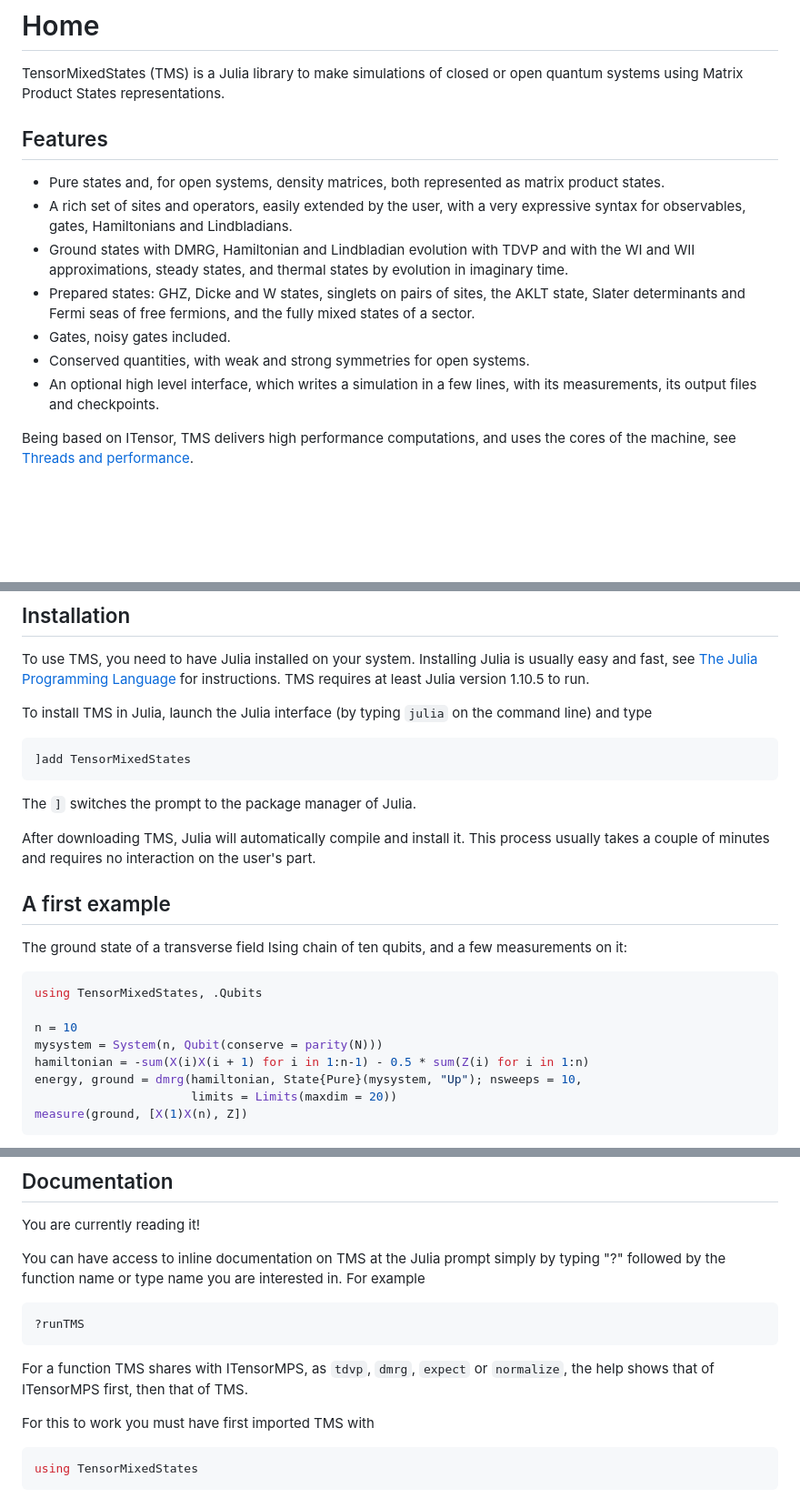
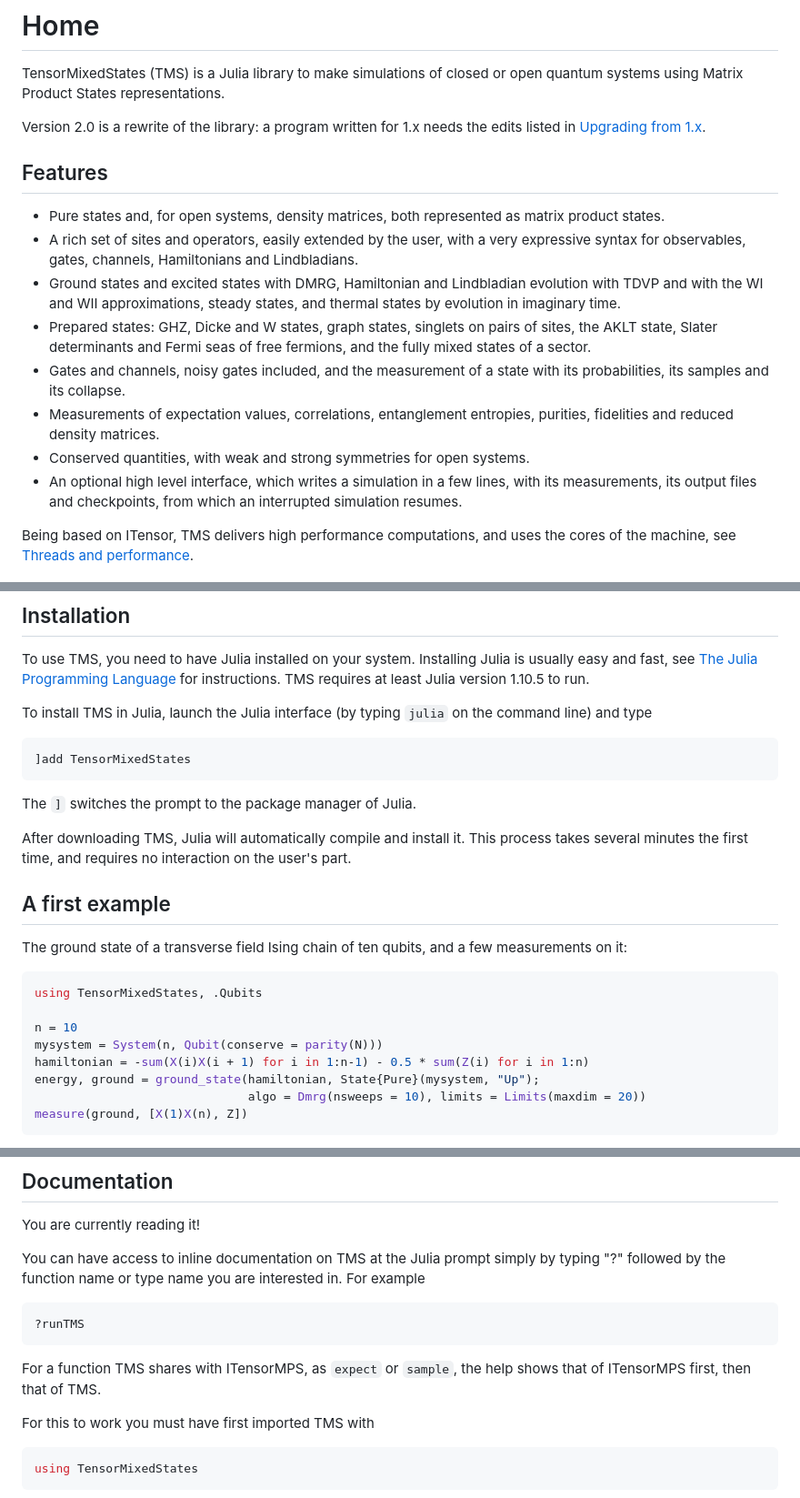
Before and after one commit to jerhoud/TensorMixedStates.jl, a Markdown page: docs/src/index.md, 3 parts joined by grey strips. Shown at 91% size. Rendered like a GitHub page; blank space fills up the shorter version.

Commit message:
Documentation home for 2.0: its features, the first example by ground_state, and a pointer to the upgrading page

````diff
--- a/docs/src/index.md
+++ b/docs/src/index.md
@@ -2,21 +2,29 @@
 
 TensorMixedStates (TMS) is a Julia library to make simulations of closed or open quantum
 systems using Matrix Product States representations.
+
+Version 2.0 is a rewrite of the library: a program written for 1.x needs the edits listed in
+[Upgrading from 1.x](@ref).
 
 ## Features
 
 - Pure states and, for open systems, density matrices, both represented as matrix product
   states.
 - A rich set of sites and operators, easily extended by the user, with a very expressive
-  syntax for observables, gates, Hamiltonians and Lindbladians.
-- Ground states with DMRG, Hamiltonian and Lindbladian evolution with TDVP and with the WI and
-  WII approximations, steady states, and thermal states by evolution in imaginary time.
-- Prepared states: GHZ, Dicke and W states, singlets on pairs of sites, the AKLT state, Slater
-  determinants and Fermi seas of free fermions, and the fully mixed states of a sector.
-- Gates, noisy gates included.
+  syntax for observables, gates, channels, Hamiltonians and Lindbladians.
+- Ground states and excited states with DMRG, Hamiltonian and Lindbladian evolution with TDVP
+  and with the WI and WII approximations, steady states, and thermal states by evolution in
+  imaginary time.
+- Prepared states: GHZ, Dicke and W states, graph states, singlets on pairs of sites, the AKLT
+  state, Slater determinants and Fermi seas of free fermions, and the fully mixed states of a
+  sector.
+- Gates and channels, noisy gates included, and the measurement of a state with its
+  probabilities, its samples and its collapse.
+- Measurements of expectation values, correlations, entanglement entropies, purities, fidelities
+  and reduced density matrices.
 - Conserved quantities, with weak and strong symmetries for open systems.
 - An optional high level interface, which writes a simulation in a few lines, with its
-  measurements, its output files and checkpoints.
+  measurements, its output files and checkpoints, from which an interrupted simulation resumes.
 
 Being based on ITensor, TMS delivers high performance computations, and uses the cores of
 the machine, see [Threads and performance](@ref).
@@ -33,7 +41,7 @@ To install TMS in Julia, launch the Julia interface (by typing `julia` on the co
 
 The `]` switches the prompt to the package manager of Julia.
 
-After downloading TMS, Julia will automatically compile and install it. This process usually takes a couple of minutes and requires no interaction on the user's part.
+After downloading TMS, Julia will automatically compile and install it. This process takes several minutes the first time, and requires no interaction on the user's part.
 
 ## A first example
 
@@ -46,8 +54,8 @@ using TensorMixedStates, .Qubits
 n = 10
 mysystem = System(n, Qubit(conserve = parity(N)))
 hamiltonian = -sum(X(i)X(i + 1) for i in 1:n-1) - 0.5 * sum(Z(i) for i in 1:n)
-energy, ground = dmrg(hamiltonian, State{Pure}(mysystem, "Up"); nsweeps = 10,
-                      limits = Limits(maxdim = 20))
+energy, ground = ground_state(hamiltonian, State{Pure}(mysystem, "Up");
+                              algo = Dmrg(nsweeps = 10), limits = Limits(maxdim = 20))
 measure(ground, [X(1)X(n), Z])
 ```
 
@@ -87,8 +95,8 @@ You can have access to inline documentation on TMS at the Julia prompt simply by
 ?runTMS
 ```
 
-For a function TMS shares with ITensorMPS, as `tdvp`, `dmrg`, `expect` or `normalize`, the
-help shows that of ITensorMPS first, then that of TMS.
+For a function TMS shares with ITensorMPS, as `expect` or `sample`, the help shows that of
+ITensorMPS first, then that of TMS.
 
 For this to work you must have first imported TMS with
 
````
